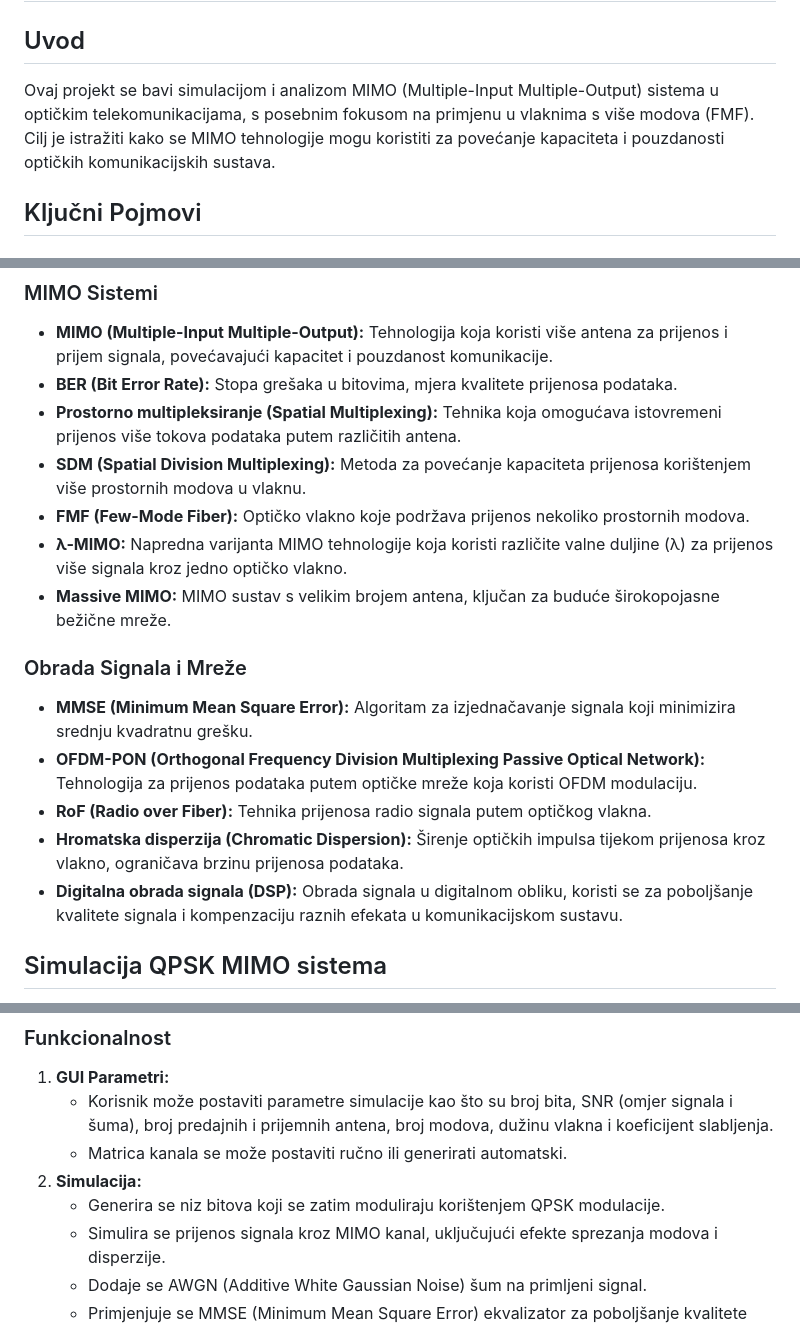
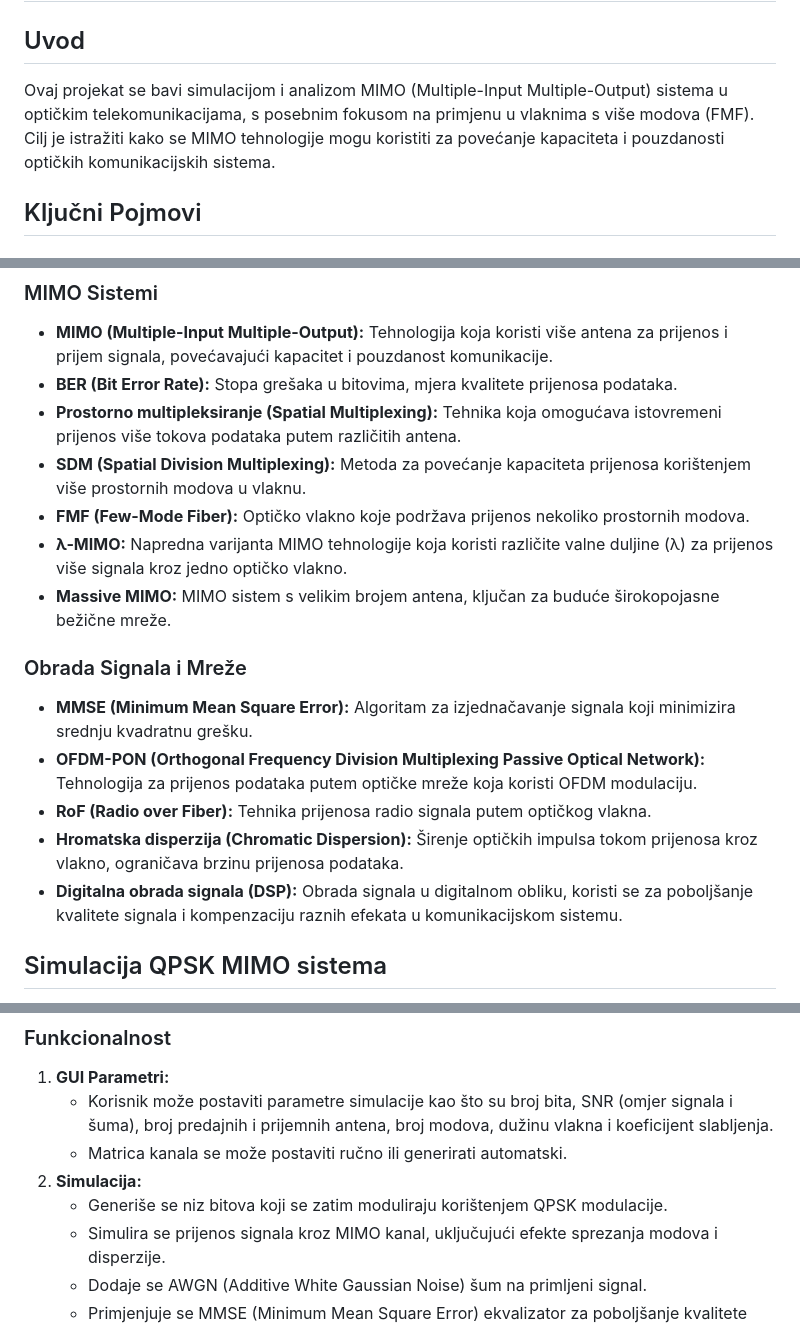
Before and after one commit to mcrncalo1/OTS-Simulacija-visemodnih-MIMO-sistema, a Markdown page: README.md, 3 parts joined by grey strips. Drawn GitHub-style.

Commit message:
fix: Correct typo in README.md and use "projekat"

```diff
--- a/README.md
+++ b/README.md
@@ -2,7 +2,7 @@
 
 ## Uvod
 
-Ovaj projekt se bavi simulacijom i analizom MIMO (Multiple-Input Multiple-Output) sistema u optičkim telekomunikacijama, s posebnim fokusom na primjenu u vlaknima s više modova (FMF). Cilj je istražiti kako se MIMO tehnologije mogu koristiti za povećanje kapaciteta i pouzdanosti optičkih komunikacijskih sustava.
+Ovaj projekat se bavi simulacijom i analizom MIMO (Multiple-Input Multiple-Output) sistema u optičkim telekomunikacijama, s posebnim fokusom na primjenu u vlaknima s više modova (FMF). Cilj je istražiti kako se MIMO tehnologije mogu koristiti za povećanje kapaciteta i pouzdanosti optičkih komunikacijskih sistema.
 
 ## Ključni Pojmovi
 
@@ -19,19 +19,19 @@ Ovaj projekt se bavi simulacijom i analizom MIMO (Multiple-Input Multiple-Output
 
 *   **MIMO (Multiple-Input Multiple-Output):** Tehnologija koja koristi više antena za prijenos i prijem signala, povećavajući kapacitet i pouzdanost komunikacije.
 *   **BER (Bit Error Rate):** Stopa grešaka u bitovima, mjera kvalitete prijenosa podataka.
-*  **Prostorno multipleksiranje (Spatial Multiplexing):** Tehnika koja omogućava istovremeni prijenos više tokova podataka putem različitih antena.
+*   **Prostorno multipleksiranje (Spatial Multiplexing):** Tehnika koja omogućava istovremeni prijenos više tokova podataka putem različitih antena.
 *   **SDM (Spatial Division Multiplexing):** Metoda za povećanje kapaciteta prijenosa korištenjem više prostornih modova u vlaknu.
 *   **FMF (Few-Mode Fiber):** Optičko vlakno koje podržava prijenos nekoliko prostornih modova.
 *   **λ-MIMO:** Napredna varijanta MIMO tehnologije koja koristi različite valne duljine (λ) za prijenos više signala kroz jedno optičko vlakno.
-*   **Massive MIMO:** MIMO sustav s velikim brojem antena, ključan za buduće širokopojasne bežične mreže.
+*   **Massive MIMO:** MIMO sistem s velikim brojem antena, ključan za buduće širokopojasne bežične mreže.
 
 ### Obrada Signala i Mreže
 
 *   **MMSE (Minimum Mean Square Error):** Algoritam za izjednačavanje signala koji minimizira srednju kvadratnu grešku.
 *   **OFDM-PON (Orthogonal Frequency Division Multiplexing Passive Optical Network):** Tehnologija za prijenos podataka putem optičke mreže koja koristi OFDM modulaciju.
 *   **RoF (Radio over Fiber):** Tehnika prijenosa radio signala putem optičkog vlakna.
-*   **Hromatska disperzija (Chromatic Dispersion):** Širenje optičkih impulsa tijekom prijenosa kroz vlakno, ograničava brzinu prijenosa podataka.
-*   **Digitalna obrada signala (DSP):** Obrada signala u digitalnom obliku, koristi se za poboljšanje kvalitete signala i kompenzaciju raznih efekata u komunikacijskom sustavu.
+*   **Hromatska disperzija (Chromatic Dispersion):** Širenje optičkih impulsa tokom prijenosa kroz vlakno, ograničava brzinu prijenosa podataka.
+*   **Digitalna obrada signala (DSP):** Obrada signala u digitalnom obliku, koristi se za poboljšanje kvalitete signala i kompenzaciju raznih efekata u komunikacijskom sistemu.
 
 ## Simulacija QPSK MIMO sistema
 
@@ -43,7 +43,7 @@ Ovaj Python kod implementira grafičko sučelje (GUI) za simulaciju QPSK (Quadra
     *   Korisnik može postaviti parametre simulacije kao što su broj bita, SNR (omjer signala i šuma), broj predajnih i prijemnih antena, broj modova, dužinu vlakna i koeficijent slabljenja.
     *   Matrica kanala se može postaviti ručno ili generirati automatski.
 2.  **Simulacija:**
-    *   Generira se niz bitova koji se zatim moduliraju korištenjem QPSK modulacije.
+    *   Generiše se niz bitova koji se zatim moduliraju korištenjem QPSK modulacije.
     *   Simulira se prijenos signala kroz MIMO kanal, uključujući efekte sprezanja modova i disperzije.
     *   Dodaje se AWGN (Additive White Gaussian Noise) šum na primljeni signal.
     *   Primjenjuje se MMSE (Minimum Mean Square Error) ekvalizator za poboljšanje kvalitete signala.
```
Also changed, not shown: other parts of README.md (+1 -1 lines).
